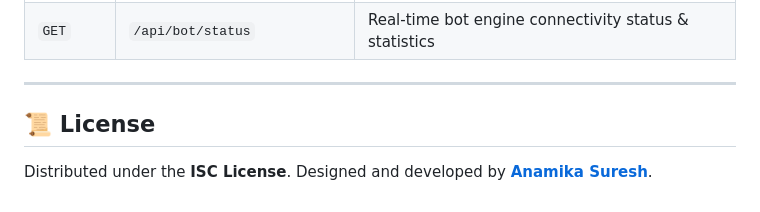
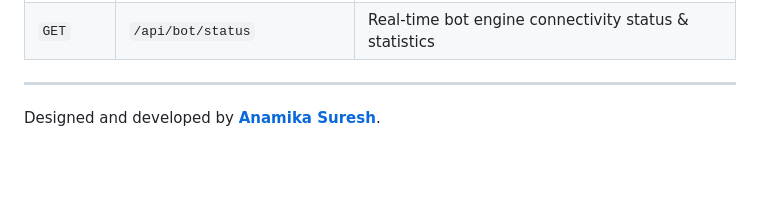
Before and after one commit to Anamika-Suresh/whatsapp-chatbot, a Markdown page: README.md, the part around one of its changes. Rendered like a GitHub page; blank space fills up the shorter version.

```diff
--- a/README.md
+++ b/README.md
@@ -209,6 +209,6 @@ npm start
 
 ---
 
-## 📜 License
 
-Distributed under the **ISC License**. Designed and developed by **[Anamika Suresh](https://github.com/Anamika-Suresh)**.
+
+Designed and developed by **[Anamika Suresh](https://github.com/Anamika-Suresh)**.
```
Also changed, not shown: other parts of README.md (+19 -19 lines).
